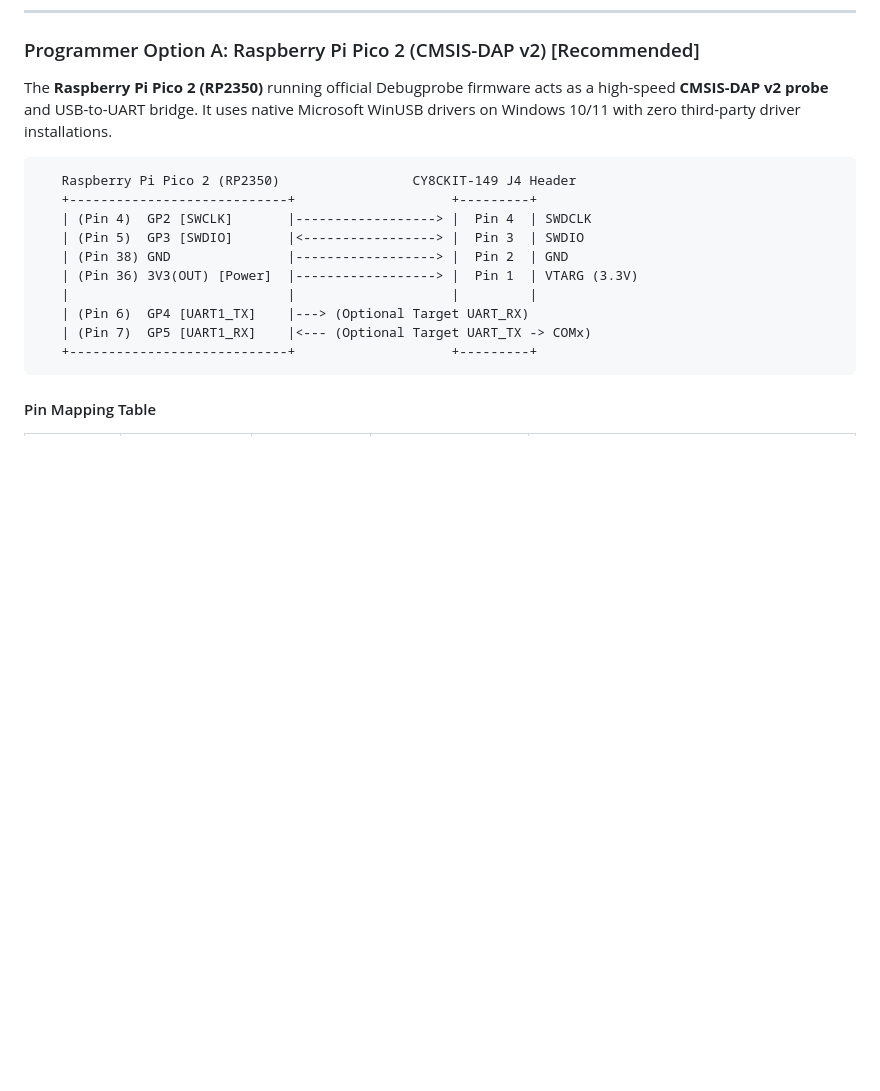
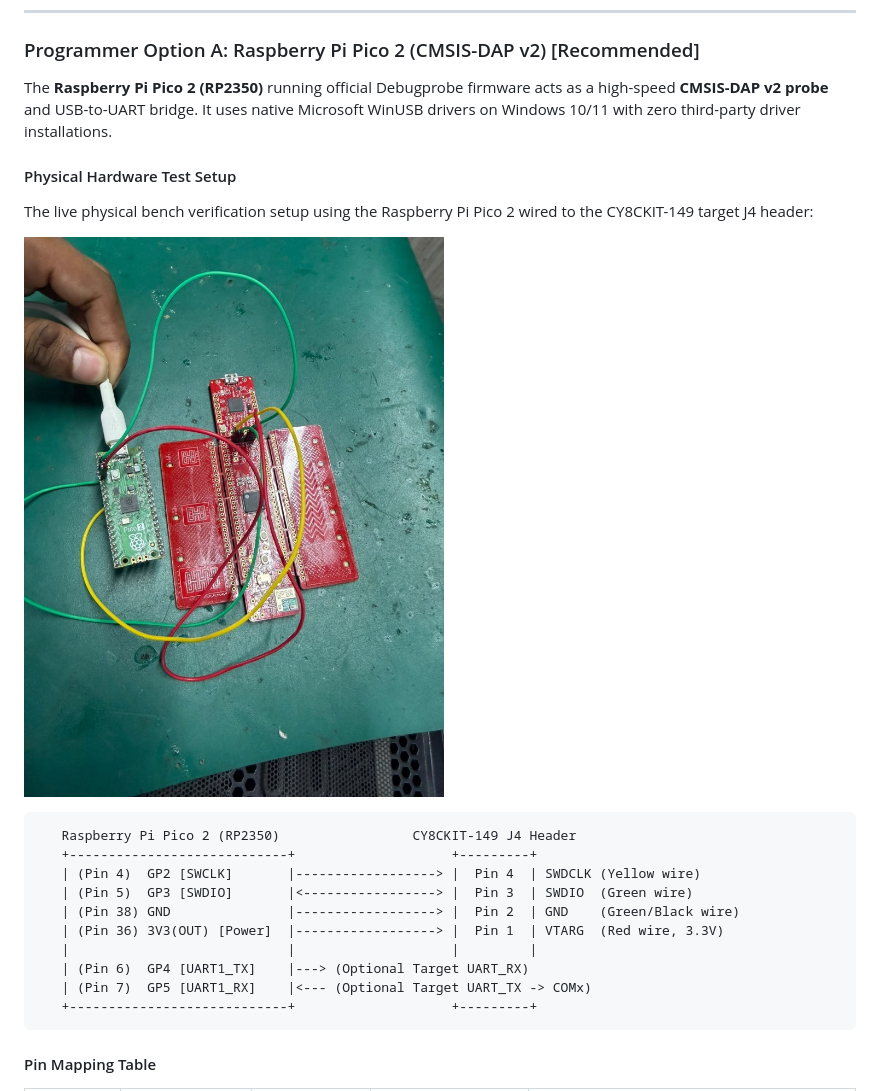
Before and after one commit to gowthamnow/PSOC_SWD, a Markdown page: README.md, the part around one of its changes. GitHub-like rendering; pictures changed too: images/pico2_cy8ckit149_wiring.jpg (added); blank space fills up the shorter version.

Commit message:
docs: add real physical hardware bench wiring photo of Raspberry Pi Pico 2 connected to CY8CKIT-149

````diff
--- a/README.md
+++ b/README.md
@@ -135,13 +135,18 @@ chmod +x tools/scripts/flash_pico2_dap.sh
 
 The **Raspberry Pi Pico 2 (RP2350)** running official Debugprobe firmware acts as a high-speed **CMSIS-DAP v2 probe** and USB-to-UART bridge. It uses native Microsoft WinUSB drivers on Windows 10/11 with zero third-party driver installations.
 
+#### Physical Hardware Test Setup
+The live physical bench verification setup using the Raspberry Pi Pico 2 wired to the CY8CKIT-149 target J4 header:
+
+![Raspberry Pi Pico 2 Wired to CY8CKIT-149 J4 SWD Header](images/pico2_cy8ckit149_wiring.jpg)
+
 ```text
    Raspberry Pi Pico 2 (RP2350)                 CY8CKIT-149 J4 Header
    +----------------------------+                    +---------+
-   | (Pin 4)  GP2 [SWCLK]       |------------------> |  Pin 4  | SWDCLK
-   | (Pin 5)  GP3 [SWDIO]       |<-----------------> |  Pin 3  | SWDIO
-   | (Pin 38) GND               |------------------> |  Pin 2  | GND
-   | (Pin 36) 3V3(OUT) [Power]  |------------------> |  Pin 1  | VTARG (3.3V)
+   | (Pin 4)  GP2 [SWCLK]       |------------------> |  Pin 4  | SWDCLK (Yellow wire)
+   | (Pin 5)  GP3 [SWDIO]       |<-----------------> |  Pin 3  | SWDIO  (Green wire)
+   | (Pin 38) GND               |------------------> |  Pin 2  | GND    (Green/Black wire)
+   | (Pin 36) 3V3(OUT) [Power]  |------------------> |  Pin 1  | VTARG  (Red wire, 3.3V)
    |                            |                    |         |
    | (Pin 6)  GP4 [UART1_TX]    |---> (Optional Target UART_RX)
    | (Pin 7)  GP5 [UART1_RX]    |<--- (Optional Target UART_TX -> COMx)
````
Also changed, not shown: other parts of README.md (+3 -0 lines), RP2350_ARCHITECTURE.md (+9 -4 lines), WINDOWS_SETUP.md (+6 -4 lines).
